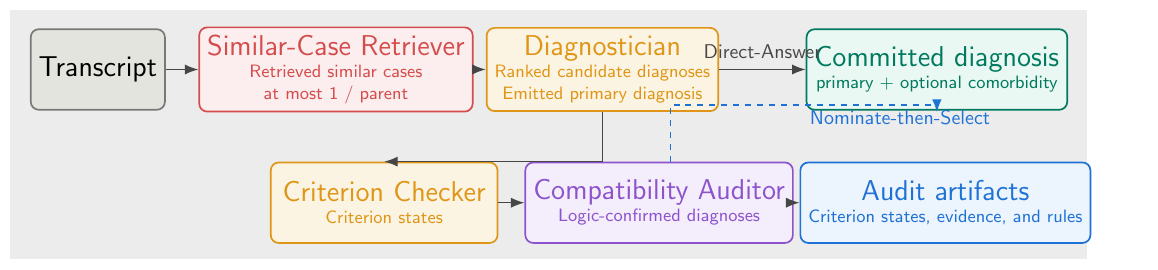
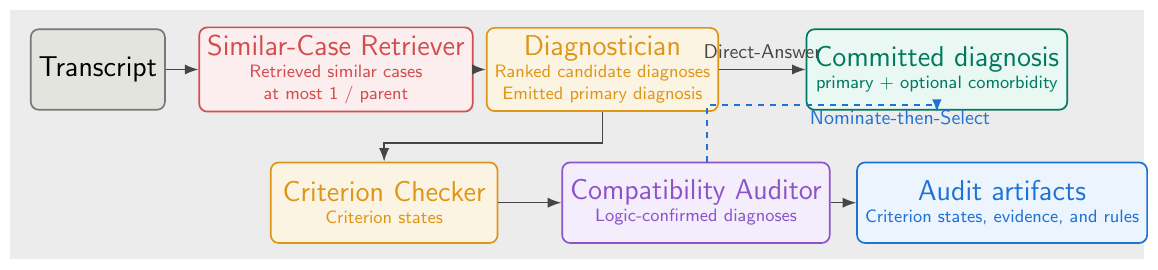
Before and after one commit to OscarTsao/CultureDx_Paper, a LaTeX figure (figures/src/fig_pipeline_round20c_tikz.tex): the whole page. Compiled offline with pdfLaTeX.

Commit message:
thesis: adjust Figure 3.1 layout

```diff
--- a/figures/src/fig_pipeline_round20c_tikz.tex
+++ b/figures/src/fig_pipeline_round20c_tikz.tex
@@ -34,7 +34,7 @@
 ]
 
 % background
-\fill[bggray] (-0.2,-2.95) rectangle (18.8,1.45);
+\fill[bggray] (-0.2,-2.95) rectangle (19.8,1.45);
 
 % top row
 \node[module, draw=boxgraydraw, fill=boxgrayfill, text=black, minimum width=2.15cm] (transcript) at (1.35,0.4)
@@ -59,11 +59,11 @@
 {\TitleText{Criterion Checker}\\[-1pt]
  \textcolor{checkdraw}{\SubText{Criterion states}}};
 
-\node[module, draw=logicdraw, fill=logicfill, text=logicdraw, minimum width=4.2cm] (logic) at (11.25,-1.95)
+\node[module, draw=logicdraw, fill=logicfill, text=logicdraw, minimum width=4.2cm] (logic) at (11.9,-1.95)
 {\TitleText{Compatibility Auditor}\\[-1pt]
  \textcolor{logicdraw}{\SubText{Logic-confirmed diagnoses}}};
 
-\node[module, draw=auditdraw, fill=auditfill, text=auditdraw, minimum width=4.65cm] (audit) at (16.3,-1.95)
+\node[module, draw=auditdraw, fill=auditfill, text=auditdraw, minimum width=4.65cm] (audit) at (17.3,-1.95)
 {\TitleText{Audit artifacts}\\[-1pt]
  \textcolor{auditdraw}{\SubText{Criterion states, evidence, and rules}}};
 
```
Also changed, not shown: figures/fig_pipeline_round20c.pdf, figures/src/fig_pipeline_round20c_tikz.tex (2 more changed lines).
